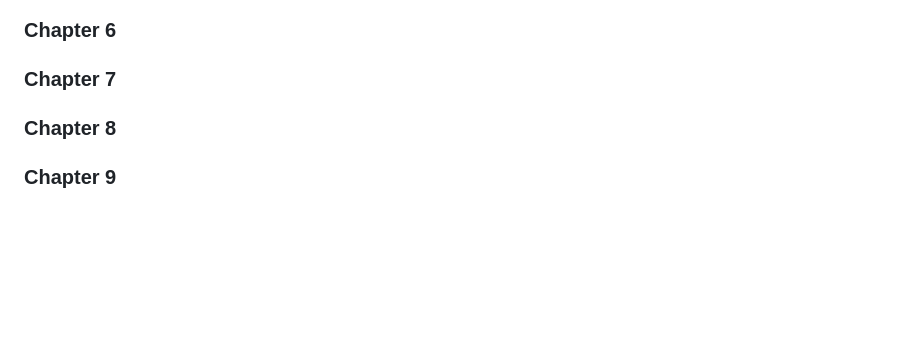
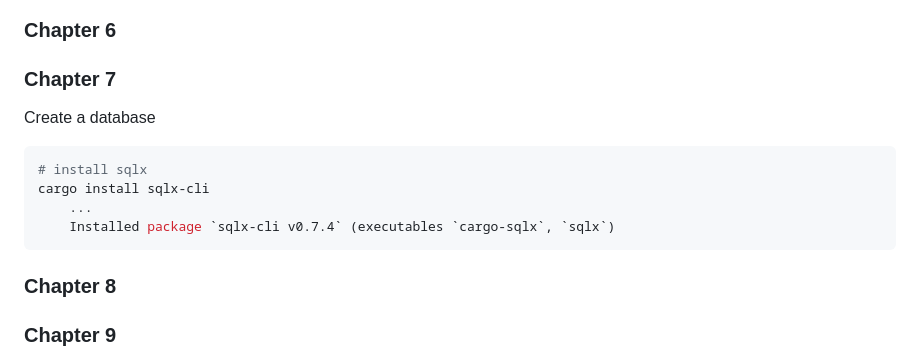
Before and after one commit to CordetG/cgula-rust-web-spr24, a Markdown page: README.md, the part around the change. Drawn GitHub-style; blank space fills up the shorter version.

Commit message:
begin database life

````diff
--- a/README.md
+++ b/README.md
@@ -268,6 +268,15 @@ But I'm still working on this...
 
 ### Chapter 7
 
+Create a database
+
+```sh
+# install sqlx
+cargo install sqlx-cli
+    ...
+    Installed package `sqlx-cli v0.7.4` (executables `cargo-sqlx`, `sqlx`)
+```
+
 ### Chapter 8
 
 ### Chapter 9
````
